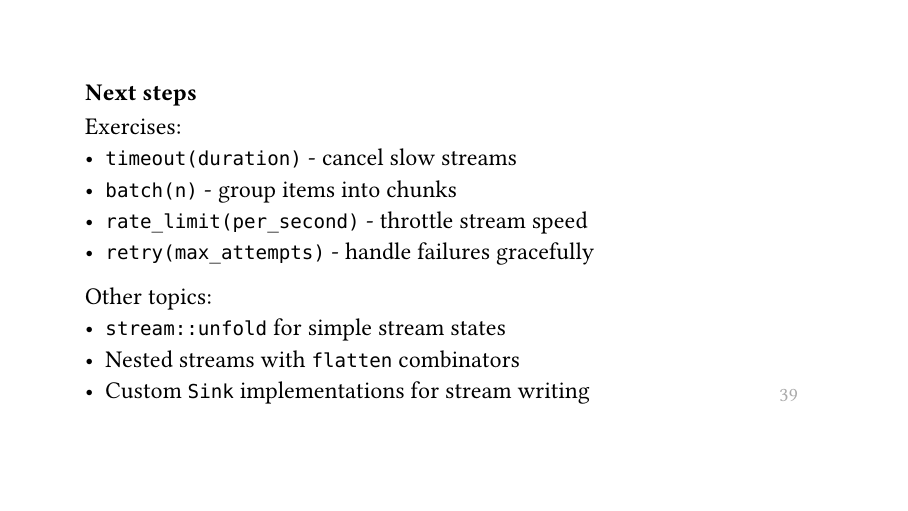
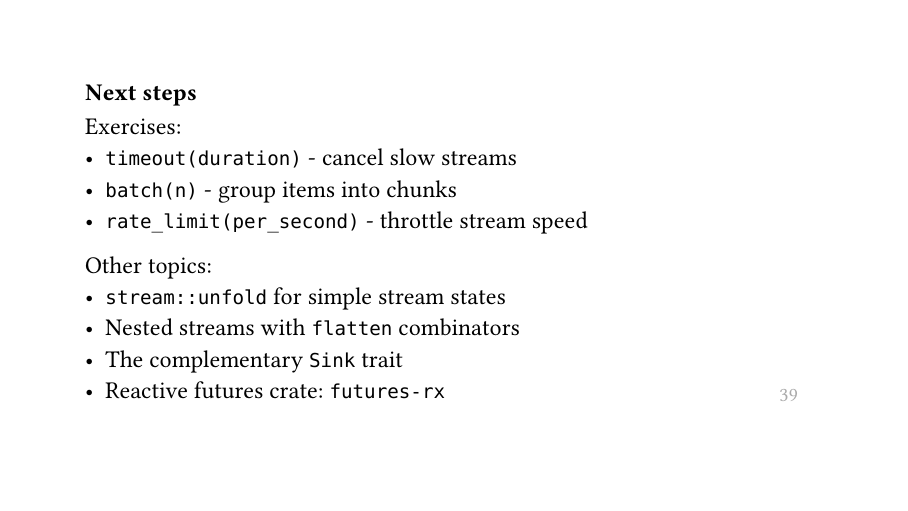
Before and after one commit to wvhulle/streams-eurorust-2025, a Typst document (presentation.typ): page 39 of 41. Compiled offline with Typst 0.15.

Commit message:
Add link

```diff
--- a/presentation.typ
+++ b/presentation.typ
@@ -798,13 +798,13 @@
   - `timeout(duration)` - cancel slow streams
   - `batch(n)` - group items into chunks
   - `rate_limit(per_second)` - throttle stream speed
-  - `retry(max_attempts)` - handle failures gracefully
 
 
   Other topics:
   - `stream::unfold` for simple stream states
   - Nested streams with `flatten` combinators
-  - Custom `Sink` implementations for stream writing
+  - The complementary `Sink` trait
+  - Reactive futures crate: #link("https://crates.io/crates/futures-rx")[`futures-rx`]
 ]
 
 #slide[
```
